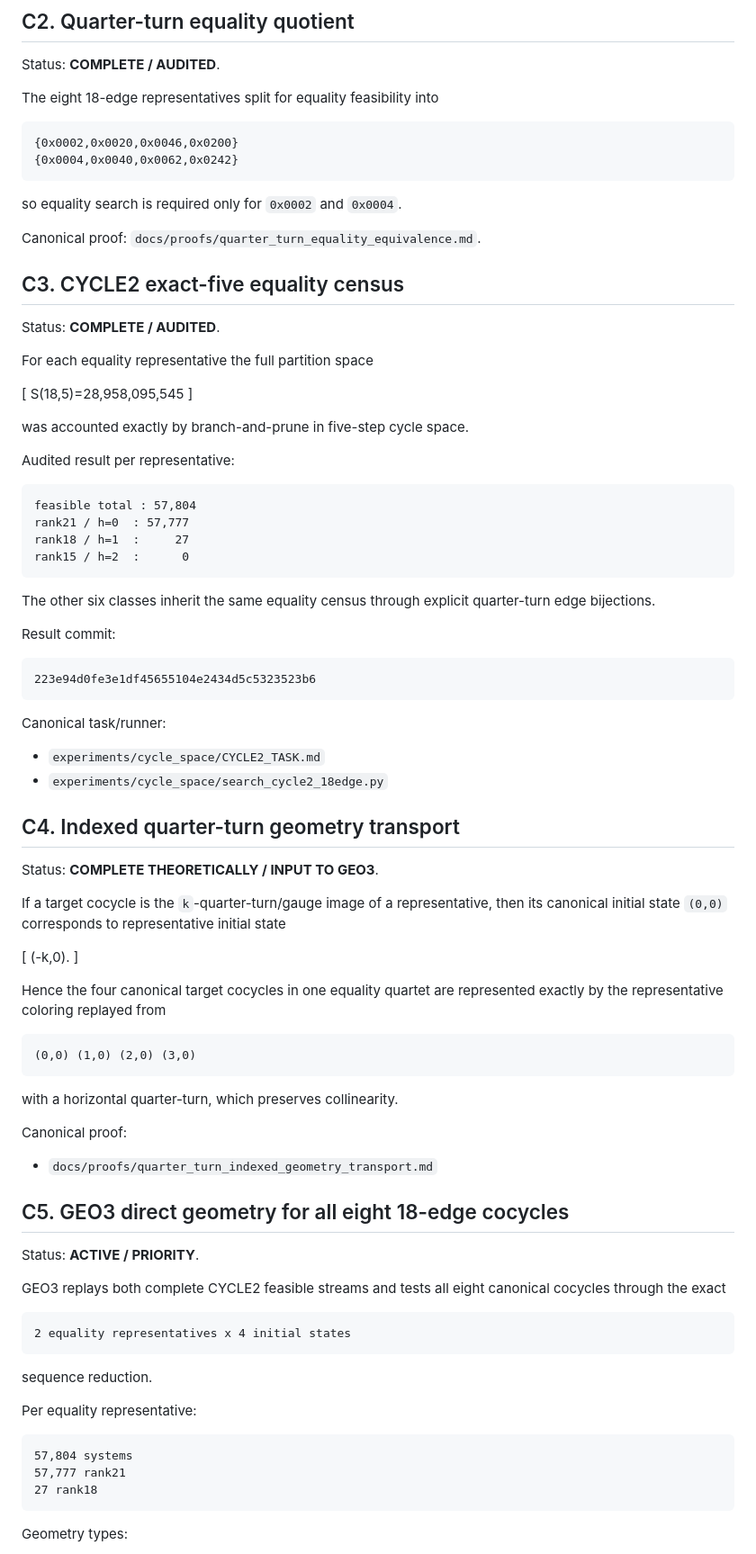
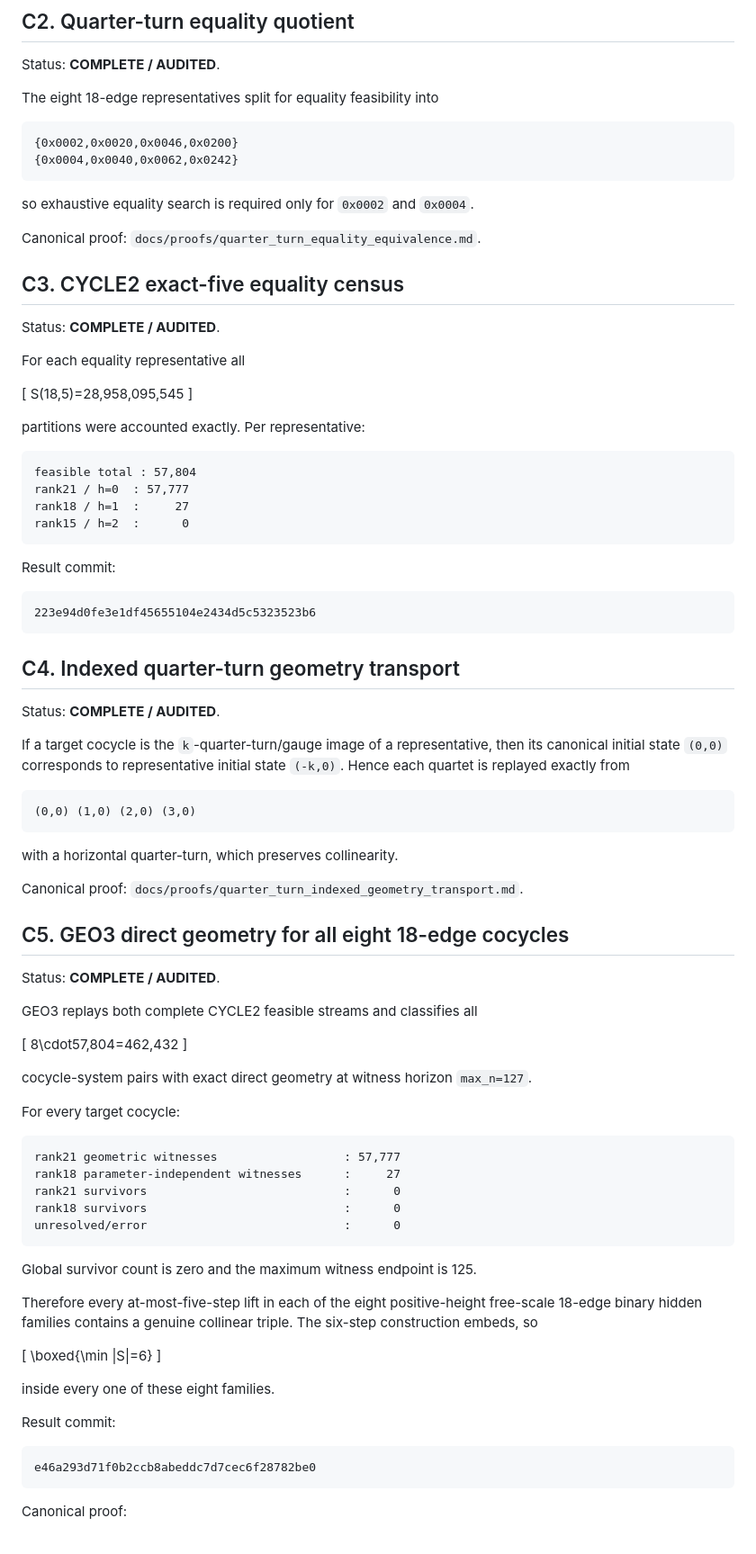
Before and after one commit to nyan-nyan-nyan-pyon/Erd-sProblem193, a Markdown page: docs/ROADMAP.md, the part around one of its changes. Shown at 90% size. Rendered like a GitHub page.

Commit message:
Close GEO3 and open post-18-edge decision stage

````diff
--- a/docs/ROADMAP.md
+++ b/docs/ROADMAP.md
@@ -75,7 +65,7 @@ The eight 18-edge representatives split for equality feasibility into
 {0x0004,0x0040,0x0062,0x0242}
 ```
 
-so equality search is required only for `0x0002` and `0x0004`.
+so exhaustive equality search is required only for `0x0002` and `0x0004`.
 
 Canonical proof: `docs/proofs/quarter_turn_equality_equivalence.md`.
 
@@ -83,15 +73,13 @@ Canonical proof: `docs/proofs/quarter_turn_equality_equivalence.md`.
 
 Status: **COMPLETE / AUDITED**.
 
-For each equality representative the full partition space
+For each equality representative all
 
 \[
 S(18,5)=28,958,095,545
 \]
 
-was accounted exactly by branch-and-prune in five-step cycle space.
-
-Audited result per representative:
+partitions were accounted exactly. Per representative:
 
 ```text
 feasible total : 57,804
@@ -100,30 +88,17 @@ rank18 / h=1  :     27
 rank15 / h=2  :      0
 ```
 
-The other six classes inherit the same equality census through explicit quarter-turn edge bijections.
-
 Result commit:
 
 ```text
 223e94d0fe3e1df45655104e2434d5c5323523b6
 ```
 
-Canonical task/runner:
-
-- `experiments/cycle_space/CYCLE2_TASK.md`
-- `experiments/cycle_space/search_cycle2_18edge.py`
-
 ## C4. Indexed quarter-turn geometry transport
 
-Status: **COMPLETE THEORETICALLY / INPUT TO GEO3**.
+Status: **COMPLETE / AUDITED**.
 
-If a target cocycle is the `k`-quarter-turn/gauge image of a representative, then its canonical initial state `(0,0)` corresponds to representative initial state
-
-\[
-(-k,0).
-\]
-
-Hence the four canonical target cocycles in one equality quartet are represented exactly by the representative coloring replayed from
+If a target cocycle is the `k`-quarter-turn/gauge image of a representative, then its canonical initial state `(0,0)` corresponds to representative initial state `(-k,0)`. Hence each quartet is replayed exactly from
 
 ```text
 (0,0) (1,0) (2,0) (3,0)
@@ -131,29 +106,45 @@ Hence the four canonical target cocycles in one equality quartet are represented
 
 with a horizontal quarter-turn, which preserves collinearity.
 
-Canonical proof:
-
-- `docs/proofs/quarter_turn_indexed_geometry_transport.md`
+Canonical proof: `docs/proofs/quarter_turn_indexed_geometry_transport.md`.
 
 ## C5. GEO3 direct geometry for all eight 18-edge cocycles
 
-Status: **ACTIVE / PRIORITY**.
+Status: **COMPLETE / AUDITED**.
 
-GEO3 replays both complete CYCLE2 feasible streams and tests all eight canonical cocycles through the exact
+GEO3 replays both complete CYCLE2 feasible streams and classifies all
+
+\[
+8\cdot57,804=462,432
+\]
+
+cocycle-system pairs with exact direct geometry at witness horizon `max_n=127`.
+
+For every target cocycle:
 
 ```text
-2 equality representatives x 4 initial states
+rank21 geometric witnesses                  : 57,777
+rank18 parameter-independent witnesses      :     27
+rank21 survivors                            :      0
+rank18 survivors                            :      0
+unresolved/error                            :      0
 ```
 
-sequence reduction.
+Global survivor count is zero and the maximum witness endpoint is 125.
 
-Per equality representative:
+Therefore every at-most-five-step lift in each of the eight positive-height free-scale 18-edge binary hidden families contains a genuine collinear triple. The six-step construction embeds, so
+
+\[
+\boxed{\min |S|=6}
+\]
+
+inside every one of these eight families.
+
+Result commit:
 
 ```text
-57,804 systems
-57,777 rank21
-27 rank18
+e46a293d71f0b2ccb8abeddc7d7cec6f28782be0
 ```
 
-Geometry types:
+Canonical proof:
 
````
Also changed, not shown: other parts of docs/ROADMAP.md (+14 -37 lines).
